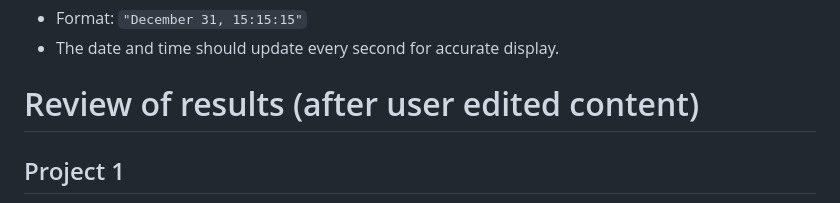
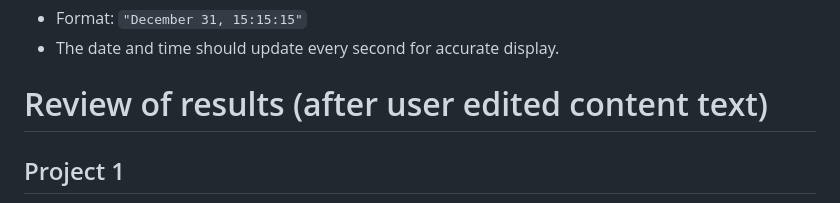
Before and after one commit to scisoftdev/slai-web-projects, a Markdown page: README.md, the part around the change. Drawn GitHub-style.

```diff
--- a/README.md
+++ b/README.md
@@ -72,7 +72,7 @@ The task is to create a simple website with a single homepage using Django 4, wh
 - Format: `"December 31, 15:15:15"`
 - The date and time should update every second for accurate display.
 
-# Review of results (after user edited content)
+# Review of results (after user edited content text)
 
 ## Project 1
 
```
